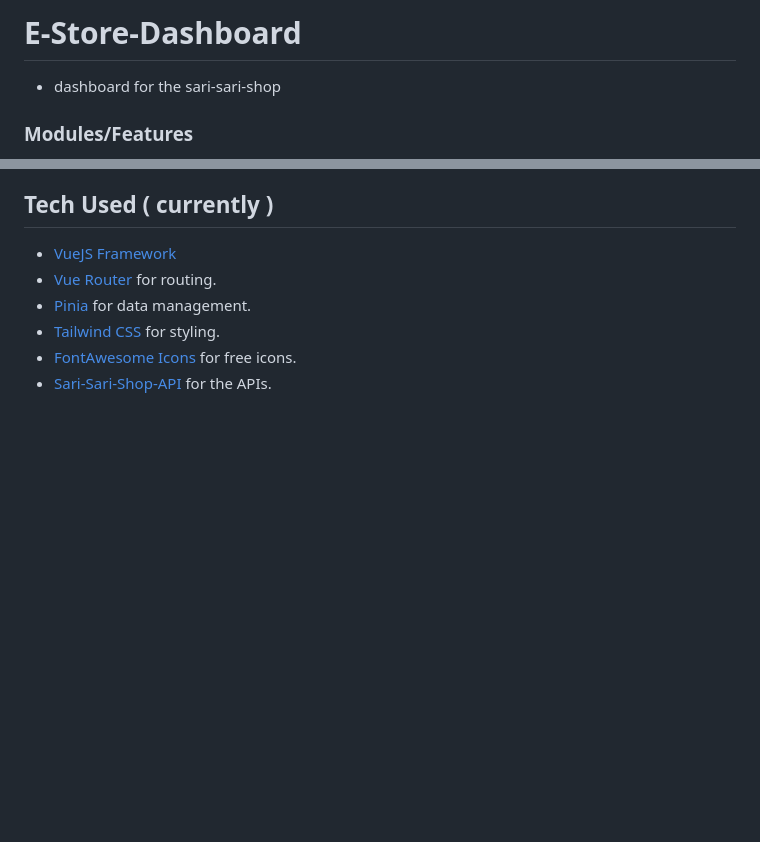
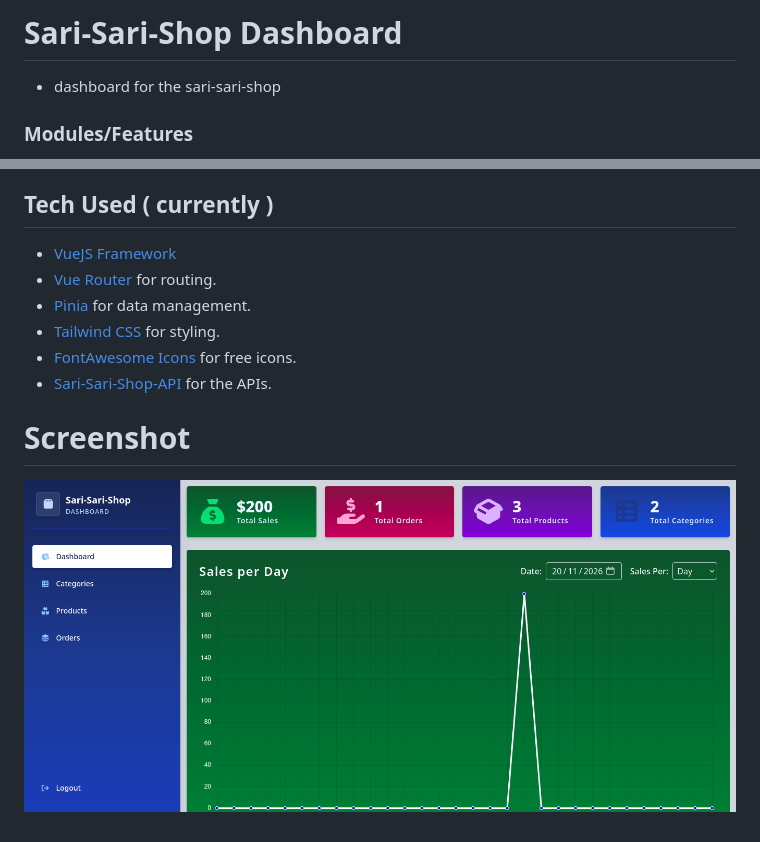
Before and after one commit to i-am-Khael/sari-sari-shop-dashboard, a Markdown page: README.md, 2 parts joined by grey strips. GitHub-like rendering; pictures changed too: image.png (added); blank space fills up the shorter version.

Commit message:
modified login and readme file

```diff
--- a/README.md
+++ b/README.md
@@ -1,5 +1,5 @@
 
-# E-Store-Dashboard
+# Sari-Sari-Shop Dashboard
 - dashboard for the sari-sari-shop
 
 ### Modules/Features
@@ -17,3 +17,6 @@
 - [Tailwind CSS](https://tailwindcss.com) for styling.
 - [FontAwesome Icons](https://fontawesome.com/icons) for free icons.
 - [Sari-Sari-Shop-API](https://github.com/i-am-Khael/sari-sari-shop-api) for the APIs.
+
+# Screenshot
+![Sari-Sari-Shop Dashboard](image.png)
```
Also changed, not shown: 1 other file.
